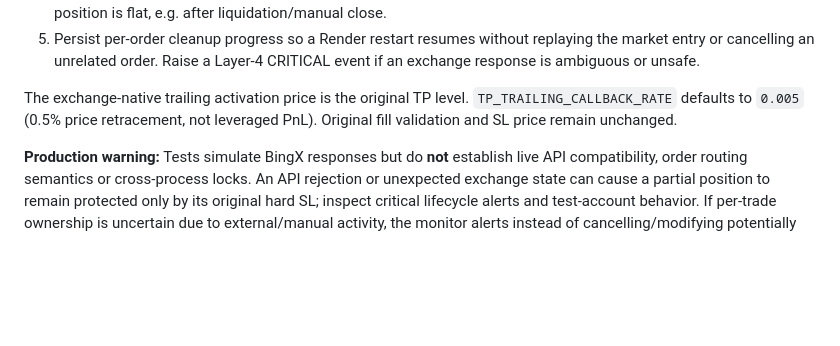
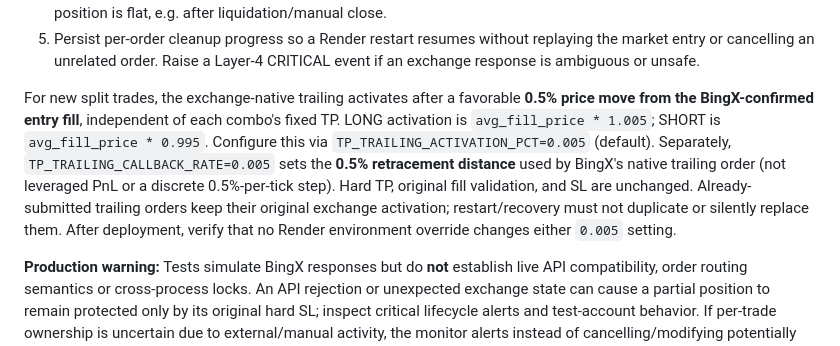
Before and after one commit to trungtn87/autoTrade, a Markdown page: autotrade_v2/README.md, the part around the change. Drawn GitHub-style; blank space fills up the shorter version.

Commit message:
docs(v2): describe 0.5% entry-based trailing and native 0.5% callback

```diff
--- a/autotrade_v2/README.md
+++ b/autotrade_v2/README.md
@@ -80,9 +80,17 @@ For each trade:
    replaying the market entry or cancelling an unrelated order. Raise a
    Layer-4 CRITICAL event if an exchange response is ambiguous or unsafe.
 
-The exchange-native trailing activation price is the original TP level.
-`TP_TRAILING_CALLBACK_RATE` defaults to `0.005` (0.5% price retracement,
-not leveraged PnL). Original fill validation and SL price remain unchanged.
+For new split trades, the exchange-native trailing activates after a favorable
+**0.5% price move from the BingX-confirmed entry fill**, independent of each
+combo's fixed TP. LONG activation is `avg_fill_price * 1.005`; SHORT is
+`avg_fill_price * 0.995`. Configure this via
+`TP_TRAILING_ACTIVATION_PCT=0.005` (default). Separately,
+`TP_TRAILING_CALLBACK_RATE=0.005` sets the **0.5% retracement distance**
+used by BingX's native trailing order (not leveraged PnL or a discrete
+0.5%-per-tick step). Hard TP, original fill validation, and SL are unchanged.
+Already-submitted trailing orders keep their original exchange activation;
+restart/recovery must not duplicate or silently replace them. After deployment,
+verify that no Render environment override changes either `0.005` setting.
 
 **Production warning:** Tests simulate BingX responses but do **not**
 establish live API compatibility, order routing semantics or cross-process
```
